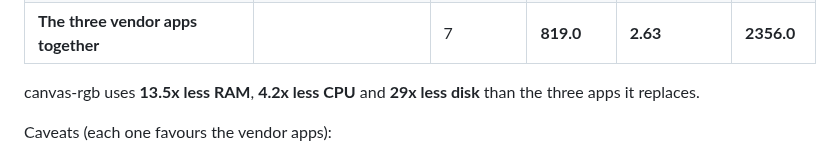
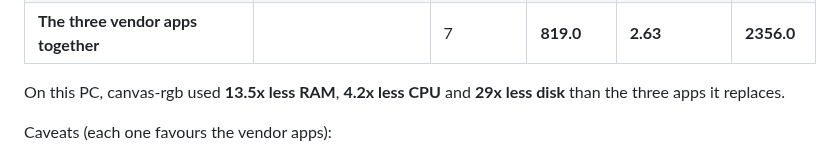
Before and after one commit to iAmChumby/canvas-rgb, a Markdown page: docs/benchmark.md, the part around the change. Drawn GitHub-style.

```diff
--- a/docs/benchmark.md
+++ b/docs/benchmark.md
@@ -12,7 +12,7 @@ time over the window / (60 s x 16 threads). One app at a time; canvas-rgb paused
 | Attack Shark X6 app | mouse | 1 | 14.6 | 0.00 | 9.4 |
 | **The three vendor apps together** | | 7 | **819.0** | **2.63** | **2356.0** |
 
-canvas-rgb uses **13.5x less RAM**, **4.2x less CPU** and **29x less disk** than the three apps it replaces.
+On this PC, canvas-rgb used **13.5x less RAM**, **4.2x less CPU** and **29x less disk** than the three apps it replaces.
 
 Caveats (each one favours the vendor apps):
 - SignalRGB ran without its background service (disabled since the retirement); normally the service runs too.
```
Also changed, not shown: README.md (+4 -5 lines), docs/assets/banner-dark.png, docs/assets/banner-light.png, 1 other file.
